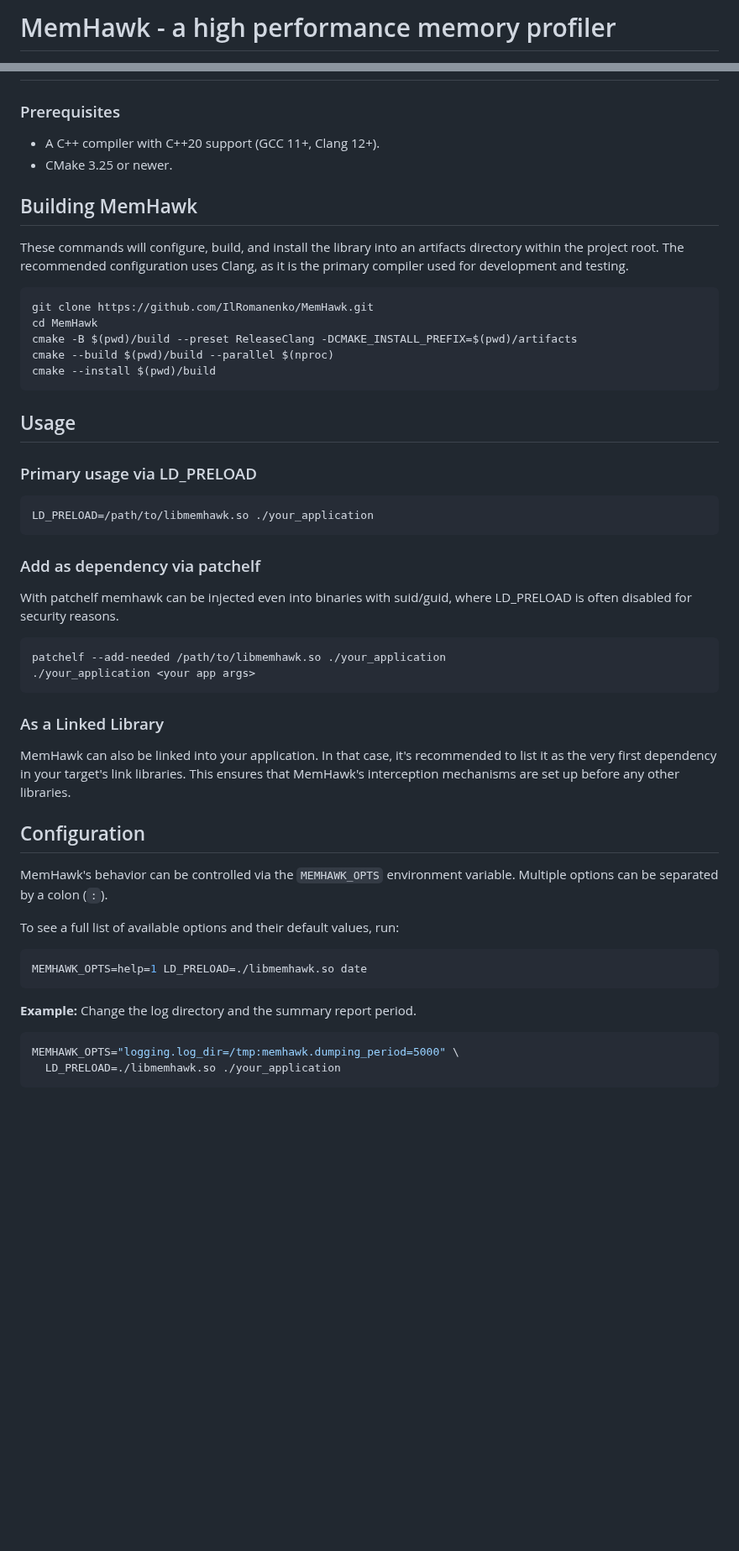
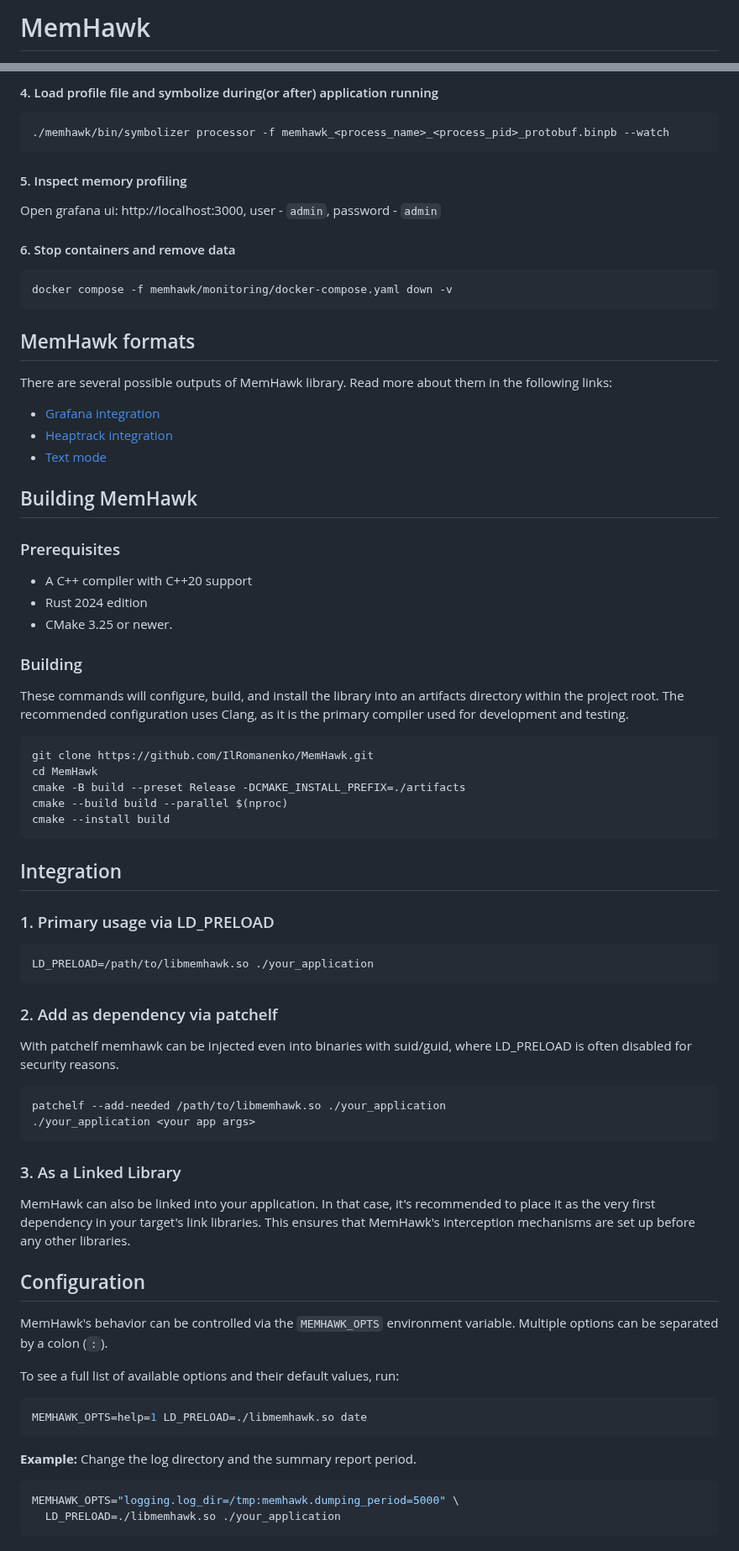
Before and after one commit to IlRomanenko/MemHawk, a Markdown page: README.md, 2 parts joined by grey strips. Shown at 84% size. GitHub-like rendering; blank space fills up the shorter version.

````diff
--- a/README.md
+++ b/README.md
@@ -1,2 +1,2 @@
-# MemHawk - a high performance memory profiler
+# MemHawk
 
@@ -45,10 +65,36 @@ This design makes it exceptionally well-suited for profiling highly concurrent,
+#### 4. Load profile file and symbolize during(or after) application running
+
+```bash
+./memhawk/bin/symbolizer processor -f memhawk_<process_name>_<process_pid>_protobuf.binpb --watch
+```
+
+#### 5. Inspect memory profiling
+
+Open grafana ui: http://localhost:3000, user - `admin`, password - `admin`
+
+#### 6. Stop containers and remove data
+
+```bash
+docker compose -f memhawk/monitoring/docker-compose.yaml down -v
+```
+
+## MemHawk formats
+
+There are several possible outputs of MemHawk library. Read more about them in the following links:
+
+* [Grafana integration](docs/grafana_mode.md)
+* [Heaptrack integration](docs/heaptrack_mode.md)
+* [Text mode](docs/text_mode.md)
+
+## Building MemHawk
 
 ### Prerequisites
 
-*   A C++ compiler with C++20 support (GCC 11+, Clang 12+).
-*   CMake 3.25 or newer.
+* A C++ compiler with C++20 support
+* Rust 2024 edition
+* CMake 3.25 or newer.
 
-## Building MemHawk
+### Building
 
 These commands will configure, build, and install the library into an artifacts directory within the project root.
 The recommended configuration uses Clang, as it is the primary compiler used for development and testing.
@@ -56,42 +102,44 @@ The recommended configuration uses Clang, as it is the primary compiler used for
 ```bash
 git clone https://github.com/IlRomanenko/MemHawk.git
 cd MemHawk
-cmake -B $(pwd)/build --preset ReleaseClang -DCMAKE_INSTALL_PREFIX=$(pwd)/artifacts
-cmake --build $(pwd)/build --parallel $(nproc)
-cmake --install $(pwd)/build
+cmake -B build --preset Release -DCMAKE_INSTALL_PREFIX=./artifacts
+cmake --build build --parallel $(nproc)
+cmake --install build
 ```
 
-## Usage
+## Integration
 
-### Primary usage via LD_PRELOAD
+### 1. Primary usage via LD_PRELOAD
 
 ```bash
 LD_PRELOAD=/path/to/libmemhawk.so ./your_application
 ```
 
-### Add as dependency via patchelf
+### 2. Add as dependency via patchelf
 
 With patchelf memhawk can be injected even into binaries with suid/guid, where LD_PRELOAD is often disabled for security reasons.
 
-```(bash)
+```bash
 patchelf --add-needed /path/to/libmemhawk.so ./your_application
 ./your_application <your app args>
 ```
 
-### As a Linked Library
+### 3. As a Linked Library
 
-MemHawk can also be linked into your application. In that case, it's recommended to list it as the very first dependency in your target's link libraries. This ensures that MemHawk's interception mechanisms are set up before any other libraries.
+MemHawk can also be linked into your application. In that case, it's recommended to place it as the very first dependency in your target's link libraries. This ensures that MemHawk's interception mechanisms are set up before any other libraries.
 
 ## Configuration
 
 MemHawk's behavior can be controlled via the `MEMHAWK_OPTS` environment variable. Multiple options can be separated by a colon (`:`).
 
 To see a full list of available options and their default values, run:
-```bash
+
+``` bash
 MEMHAWK_OPTS=help=1 LD_PRELOAD=./libmemhawk.so date
 ```
 
 **Example:** Change the log directory and the summary report period.
+
 ```bash
 MEMHAWK_OPTS="logging.log_dir=/tmp:memhawk.dumping_period=5000" \
   LD_PRELOAD=./libmemhawk.so ./your_application
````
Also changed, not shown: other parts of README.md (+44 -118 lines), docs/grafana_mode.md (added, +65 -0 lines), docs/heaptrack_mode.md (added, +29 -0 lines), docs/text_mode.md (added, +109 -0 lines), docs/grafana_sample.png (added).
